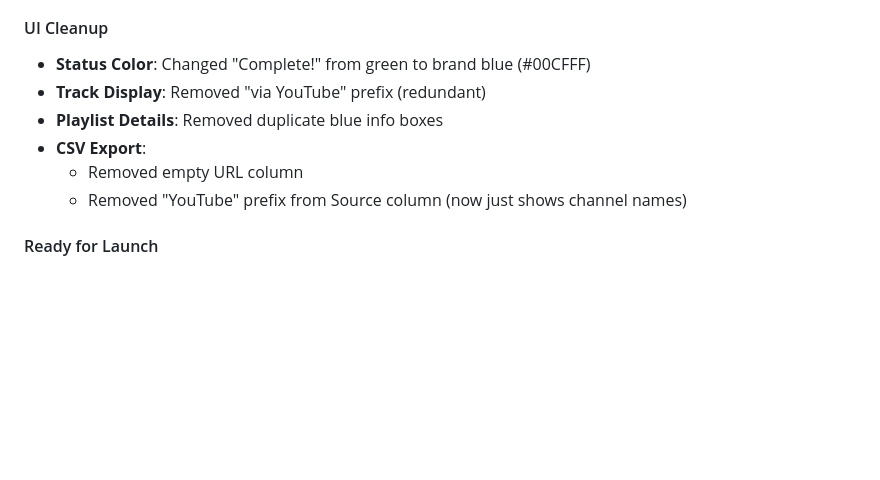
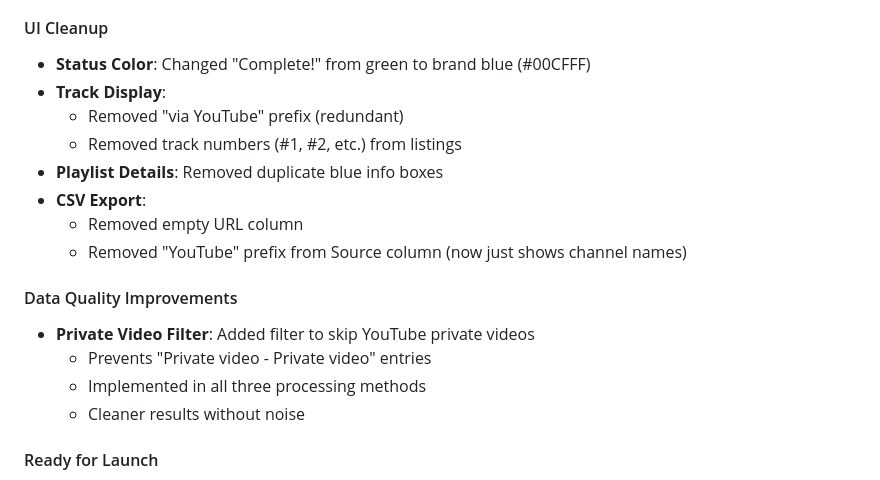
Before and after one commit to brightears/spotify-playlist-generator, a Markdown page: CLAUDE.md, the part around the change. Rendered like a GitHub page; blank space fills up the shorter version.

Commit message:
docs: update documentation with final UI improvements
- Added private video filtering to prevent noise
- Noted removal of track numbers from display
- All UI/UX polish complete
- Ready for Stripe live mode transition tomorrow

🤖 Generated with [Claude Code](https://claude.ai/code)

Co-Authored-By: Claude <noreply@anthropic.com>

```diff
--- a/CLAUDE.md
+++ b/CLAUDE.md
@@ -228,11 +228,19 @@ On `auth-rebuild` branch - Fully functional music discovery platform:
 
 #### UI Cleanup
 - **Status Color**: Changed "Complete!" from green to brand blue (#00CFFF)
-- **Track Display**: Removed "via YouTube" prefix (redundant)
+- **Track Display**:
+  - Removed "via YouTube" prefix (redundant)
+  - Removed track numbers (#1, #2, etc.) from listings
 - **Playlist Details**: Removed duplicate blue info boxes
 - **CSV Export**:
   - Removed empty URL column
   - Removed "YouTube" prefix from Source column (now just shows channel names)
+
+#### Data Quality Improvements
+- **Private Video Filter**: Added filter to skip YouTube private videos
+  - Prevents "Private video - Private video" entries
+  - Implemented in all three processing methods
+  - Cleaner results without noise
 
 #### Ready for Launch
 - **Current Status**: All UI/UX improvements complete
```
Also changed, not shown: PROJECT_STATUS.md (+4 -0 lines).
